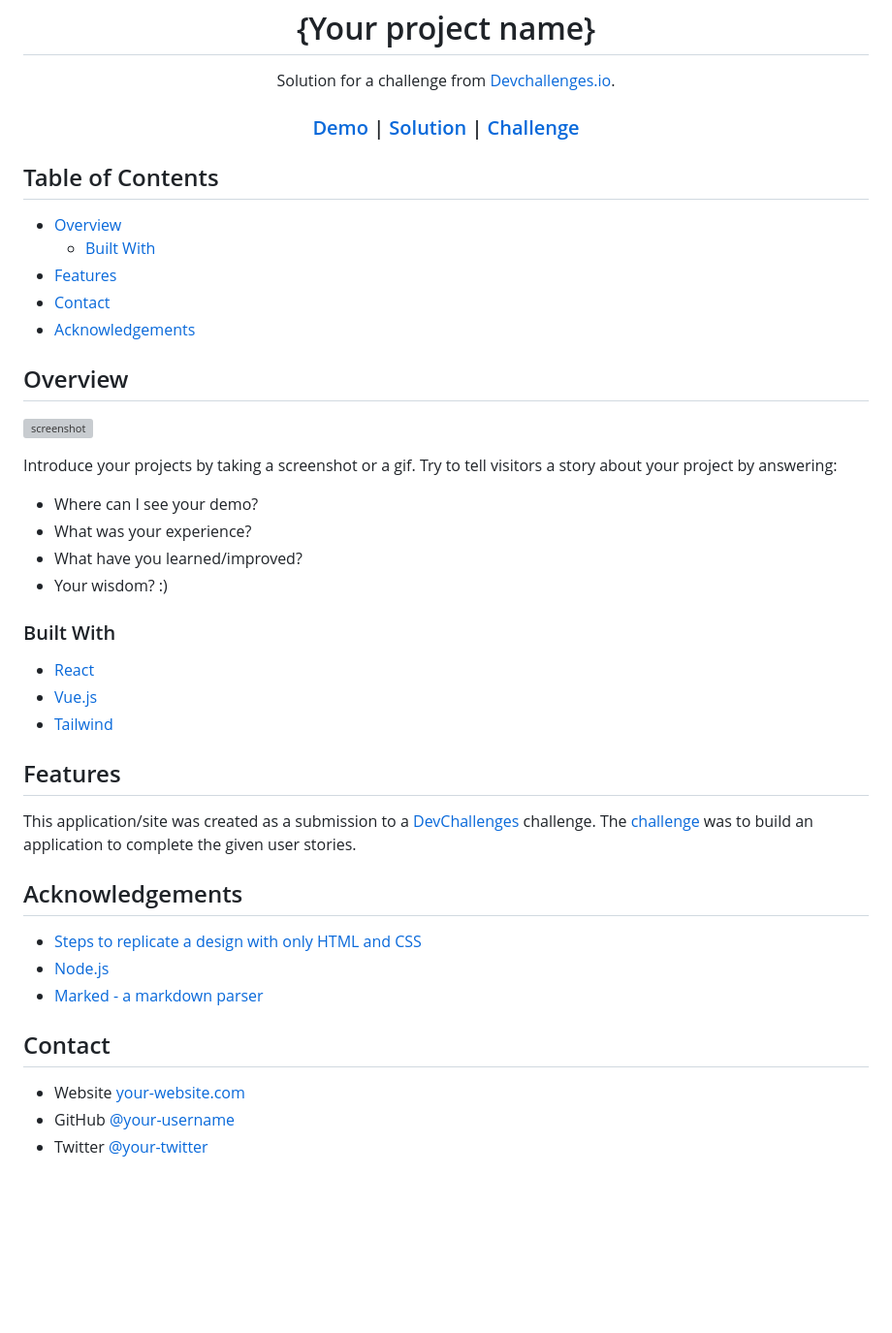
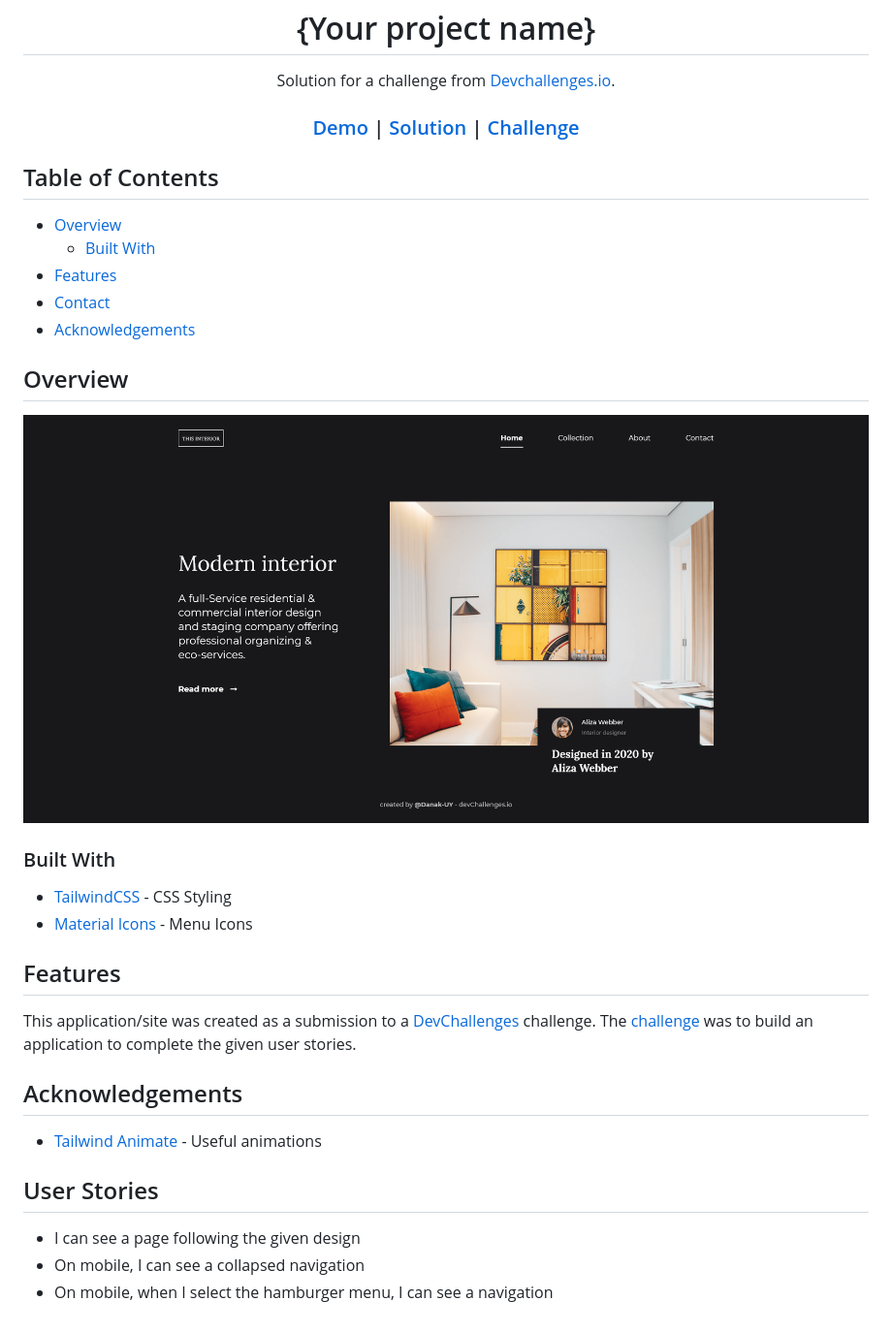
Before and after one commit to Danak-UY/interior-consultant, a Markdown page: README.md, the part around the change printed below. Shown: that part at 97% size. Drawn GitHub-style; pictures changed too: resources/screenshoot.png (added); blank space fills up the shorter version; grey boxes are pictures that could not be loaded.

Commit message:
chore: update readme

```diff
--- a/README.md
+++ b/README.md
@@ -36,22 +36,14 @@
 
 ## Overview
 
-![screenshot](https://user-images.githubusercontent.com/16707738/92399059-5716eb00-f132-11ea-8b14-bcacdc8ec97b.png)
-
-Introduce your projects by taking a screenshot or a gif. Try to tell visitors a story about your project by answering:
-
-- Where can I see your demo?
-- What was your experience?
-- What have you learned/improved?
-- Your wisdom? :)
+![screenshot](./resources/screenshoot.png)
 
 ### Built With
 
 <!-- This section should list any major frameworks that you built your project using. Here are a few examples.-->
 
-- [React](https://reactjs.org/)
-- [Vue.js](https://vuejs.org/)
-- [Tailwind](https://tailwindcss.com/)
+- [TailwindCSS](https://tailwindcss.com/) - CSS Styling
+- [Material Icons](https://developers.google.com/fonts/docs/material_icons) - Menu Icons
 
 ## Features
 
@@ -63,12 +55,10 @@ This application/site was created as a submission to a [DevChallenges](https://d
 
 <!-- This section should list any articles or add-ons/plugins that helps you to complete the project. This is optional but it will help you in the future. For exmpale -->
 
-- [Steps to replicate a design with only HTML and CSS](https://devchallenges-blogs.web.app/how-to-replicate-design/)
-- [Node.js](https://nodejs.org/)
-- [Marked - a markdown parser](https://github.com/chjj/marked)
+- [Tailwind Animate](https://github.com/jamiebuilds/tailwindcss-animate) - Useful animations
 
-## Contact
+## User Stories
 
-- Website [your-website.com](https://{your-web-site-link})
-- GitHub [@your-username](https://{github.com/your-usermame})
-- Twitter [@your-twitter](https://{twitter.com/your-username})
+- I can see a page following the given design
+- On mobile, I can see a collapsed navigation
+- On mobile, when I select the hamburger menu, I can see a navigation
```
Also changed, not shown: other parts of README.md (+2 -2 lines), 1 other file.
